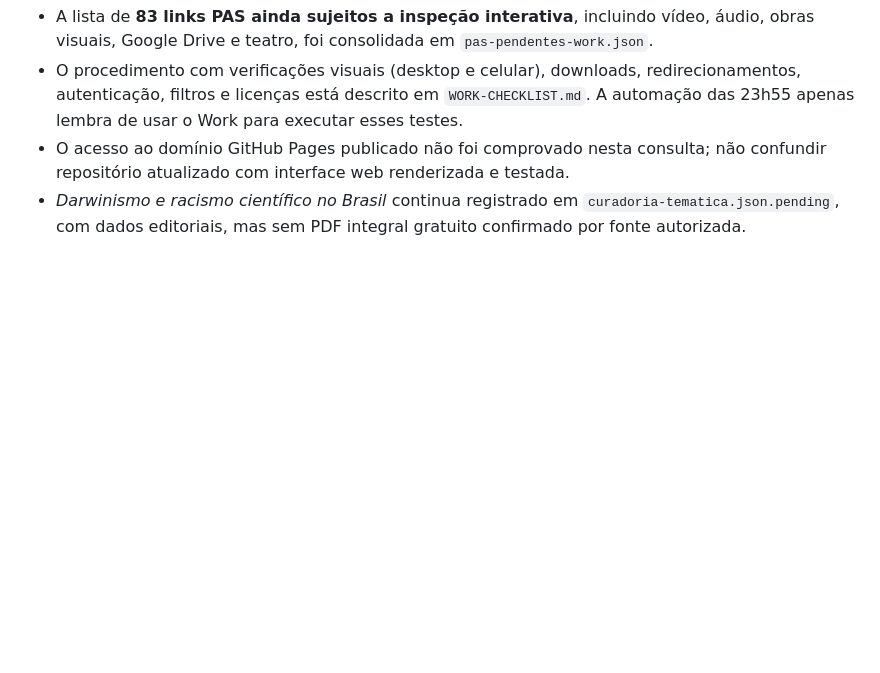
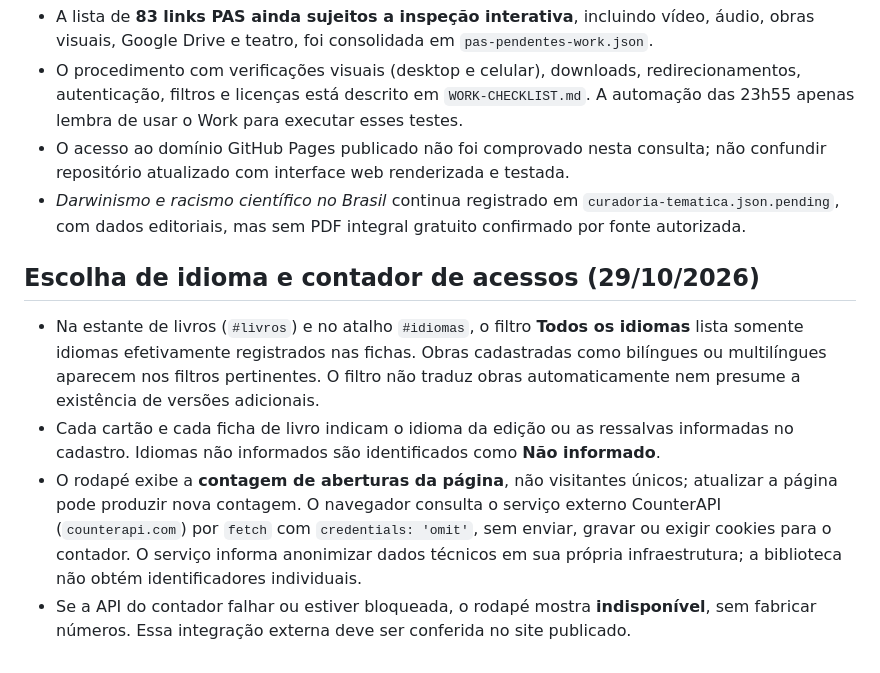
Before and after one commit to malucesarrobot/Biblioteca-da-Prof-Malu, a Markdown page: README.md, the part around the change. Drawn GitHub-style; blank space fills up the shorter version.

Commit message:
docs: documentar filtro por idioma e contador sem cookies

```diff
--- a/README.md
+++ b/README.md
@@ -87,3 +87,9 @@ Organizadora: https://econrio.com.br/index.php/course/mestrado-profissional-em-e
 - O procedimento com verificações visuais (desktop e celular), downloads, redirecionamentos, autenticação, filtros e licenças está descrito em `WORK-CHECKLIST.md`. A automação das 23h55 apenas lembra de usar o Work para executar esses testes.
 - O acesso ao domínio GitHub Pages publicado não foi comprovado nesta consulta; não confundir repositório atualizado com interface web renderizada e testada.
 - *Darwinismo e racismo científico no Brasil* continua registrado em `curadoria-tematica.json.pending`, com dados editoriais, mas sem PDF integral gratuito confirmado por fonte autorizada.
+
+## Escolha de idioma e contador de acessos (29/10/2026)
+- Na estante de livros (`#livros`) e no atalho `#idiomas`, o filtro **Todos os idiomas** lista somente idiomas efetivamente registrados nas fichas. Obras cadastradas como bilíngues ou multilíngues aparecem nos filtros pertinentes. O filtro não traduz obras automaticamente nem presume a existência de versões adicionais.
+- Cada cartão e cada ficha de livro indicam o idioma da edição ou as ressalvas informadas no cadastro. Idiomas não informados são identificados como **Não informado**.
+- O rodapé exibe a **contagem de aberturas da página**, não visitantes únicos; atualizar a página pode produzir nova contagem. O navegador consulta o serviço externo CounterAPI (`counterapi.com`) por `fetch` com `credentials: 'omit'`, sem enviar, gravar ou exigir cookies para o contador. O serviço informa anonimizar dados técnicos em sua própria infraestrutura; a biblioteca não obtém identificadores individuais.
+- Se a API do contador falhar ou estiver bloqueada, o rodapé mostra **indisponível**, sem fabricar números. Essa integração externa deve ser conferida no site publicado.
```
